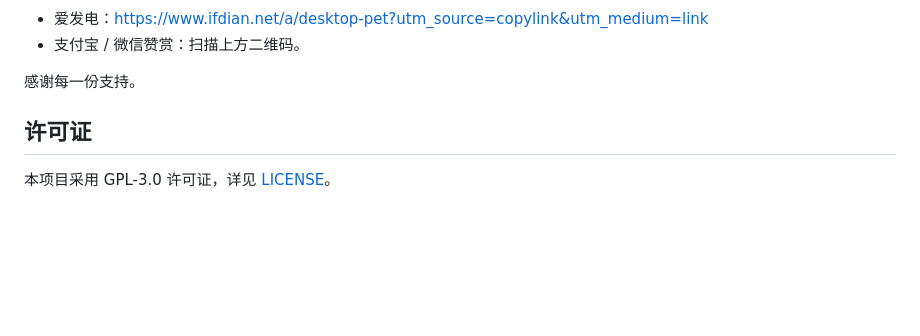
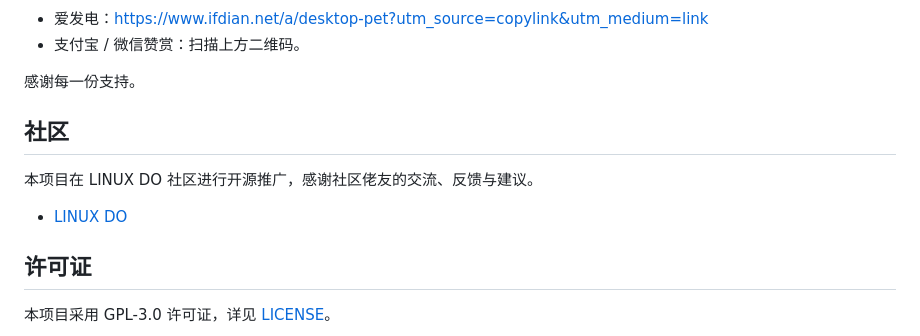
Before and after one commit to wenxueliu/desktoppet, a Markdown page: README.md, the part around the change. GitHub-like rendering; blank space fills up the shorter version.

Commit message:
Add community section to README

```diff
--- a/README.md
+++ b/README.md
@@ -81,6 +81,12 @@ Desktop Pet 是免费开源项目。如果它让你的桌面变得更有趣，
 
 感谢每一份支持。
 
+## 社区
+
+本项目在 LINUX DO 社区进行开源推广，感谢社区佬友的交流、反馈与建议。
+
+* [LINUX DO](https://linux.do/)
+
 ## 许可证
 
 本项目采用 GPL-3.0 许可证，详见 [LICENSE](LICENSE)。
```
